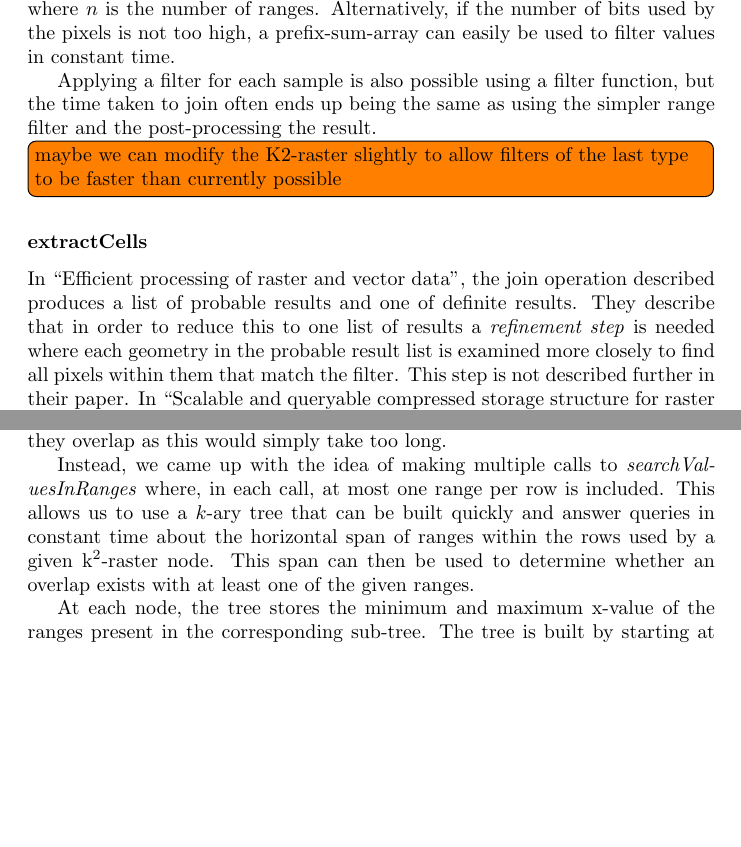
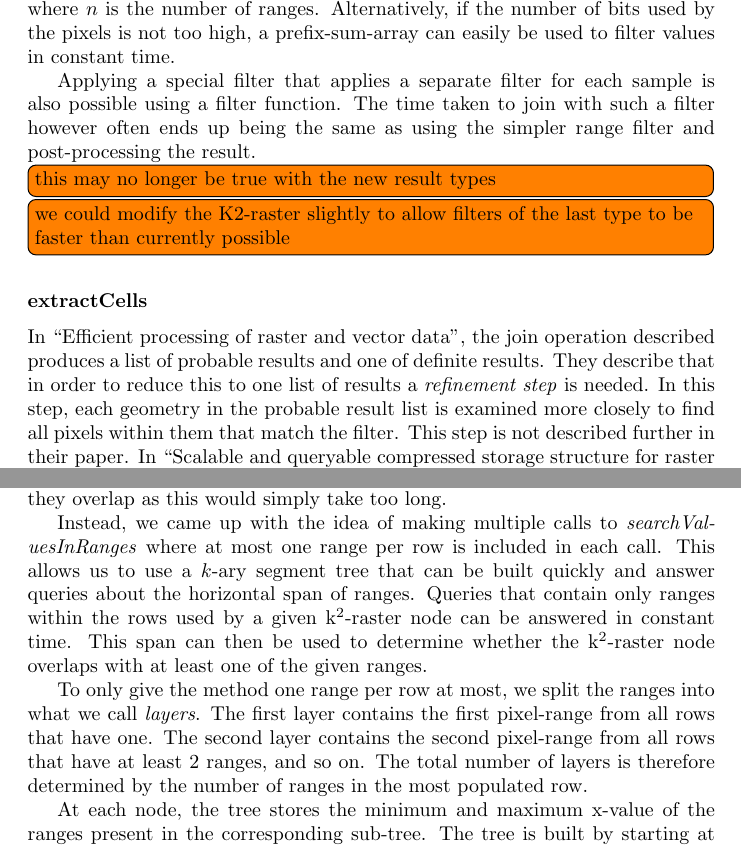
Before and after one commit to bitknox/thesis, a LaTeX document (main.tex, which reads chapters/03method.tex): two parts of pages 5 and 6 of 13, joined at a grey line, cut so that both start at the same text, the shorter picture padded with empty space. Compiled offline with pdfLaTeX.

Commit message:
Update on Overleaf.

```diff
--- a/chapters/03method.tex
+++ b/chapters/03method.tex
@@ -37,12 +37,15 @@ The range filter can be implemented in Raven as a filter that for a queried inte
 
 In \citetitle{10.1371/journal.pone.0226943} by \citet{10.1371/journal.pone.0226943}, which is the paper our system is based on, only filters of this kind are supported. Our more abstract way of implementing these filters allows us to have more control over which values should be accepted. For example, without changing anything other than which filter object is used, we could easily accept values that fall within one of 2 or more given ranges, by simply composing multiple of these filters with 'or' operations. If many ranges are needed to match all the values we want, an interval tree can be used to give a query time of $O(log(n))$, where $n$ is the number of ranges. Alternatively, if the number of bits used by the pixels is not too high, a prefix-sum-array can easily be used to filter values in constant time.
 
-Applying a filter for each sample is also possible using a filter function, but the time taken to join often ends up being the same as using the simpler range filter and the post-processing the result.
-\todo[inline]{maybe we can modify the K2-raster slightly to allow filters of the last type to be faster than currently possible}
+Applying a special filter that applies a separate filter for each sample is also possible using a filter function. The time taken to join with such a filter however often ends up being the same as using the simpler range filter and post-processing the result.
+\todo[inline]{this may no longer be true with the new result types}
+
+
+\todo[inline]{we could modify the K2-raster slightly to allow filters of the last type to be faster than currently possible}
 
 \subsubsection*{extractCells}
 
-In \citetitle{10.1371/journal.pone.0226943}, the join operation described produces a list of probable results and one of definite results. They describe that in order to reduce this to one list of results a \textit{refinement step} is needed where each geometry in the probable result list is examined more closely to find all pixels within them that match the filter. This step is not described further in their paper.
+In \citetitle{10.1371/journal.pone.0226943}, the join operation described produces a list of probable results and one of definite results. They describe that in order to reduce this to one list of results a \textit{refinement step} is needed. In this step, each geometry in the probable result list is examined more closely to find all pixels within them that match the filter. This step is not described further in their paper.
 In \citetitle{LADRA2017179}, methods are provided to efficiently extract values from the \kraster tree. The most interesting one of these is the one they call \textit{searchValuesInWindow}. It takes as input, a rectangle and returns all pixels within this rectangle that matches the filter. It saves time over getting all pixel values within the window and then using the filter to discard pixels. It uses the filter during the search to avoid exploring parts of the \kraster tree that do not match the filter.
 
 Our initial approach to find all the results, was to first produce both the definite and probable results list like they mention in the paper. Both lists contain pixel-ranges that overlap with some polygon. We would then go through all pixel-ranges in the probable list and use the \textit{searchValuesInWindow} method on each row to get only the pixels that match the filter.
@@ -53,7 +56,9 @@ We saw that this method could still be improved, since pixel ranges that lie clo
 
 To save time on node lookups, we came up with the idea of giving multiple ranges to a method performing similar work to \textit{searchValuesInWindow}. We call this function \textit{searchValuesInRanges}. The problem then became allowing the algorithm to quickly determine whether a certain \kraster node contains any of the given ranges. It is not feasible to go through all ranges and find out if they overlap as this would simply take too long.
 
-Instead, we came up with the idea of making multiple calls to \textit{searchValuesInRanges} where, in each call, at most one range per row is included. This allows us to use a $k$-ary tree that can be built quickly and answer queries in constant time about the horizontal span of ranges within the rows used by a given \kraster node. This span can then be used to determine whether an overlap exists with at least one of the given ranges.
+Instead, we came up with the idea of making multiple calls to \textit{searchValuesInRanges} where at most one range per row is included in each call. This allows us to use a $k$-ary segment tree that can be built quickly and answer queries about the horizontal span of ranges. Queries that contain only ranges within the rows used by a given \kraster node can be answered in constant time. This span can then be used to determine whether the \kraster node overlaps with at least one of the given ranges.
+
+To only give the method one range per row at most, we split the ranges into what we call \textit{layers}. The first layer contains the first pixel-range from all rows that have one. The second layer contains the second pixel-range from all rows that have at least 2 ranges, and so on. The total number of layers is therefore determined by the number of ranges in the most populated row.
 
 At each node, the tree stores the minimum and maximum x-value of the ranges present in the corresponding sub-tree. The tree is built by starting at the leaves, where each node that has a range present will be updated to the start and end x-value of that range. For every other node, the start value of it will be the minimum start value of its $k$ children, and the end value will be the maximum of their end values. A node may also have no ranges contained in it, in this case we use infinity as the start value and -infinity as the end, this way, it is not a valid range, and will not influence any of the values in its parent. An illustration of a tree can be seen in figure \ref{fig:range-tree}.
 
```
Also changed, not shown: images/03method/range tree.pdf, chapters/03method.tex (10 more changed lines).
